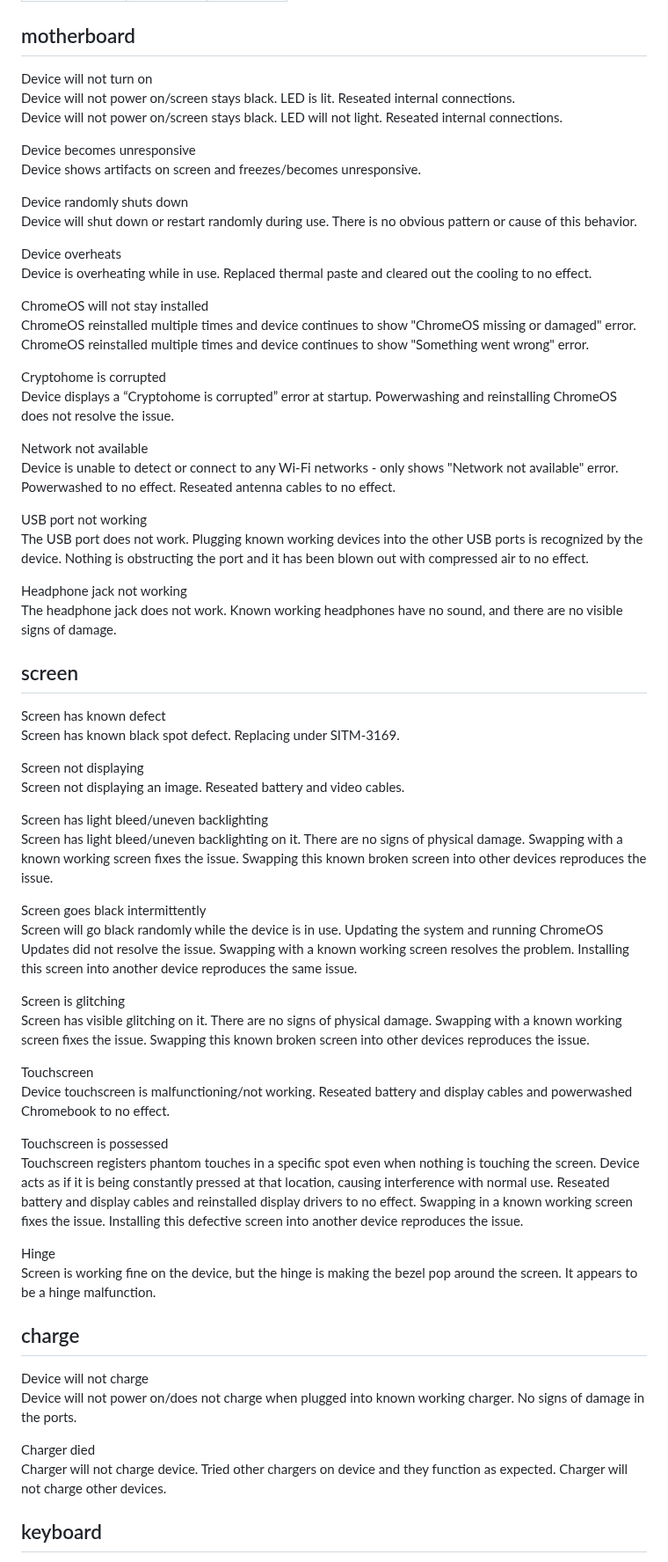
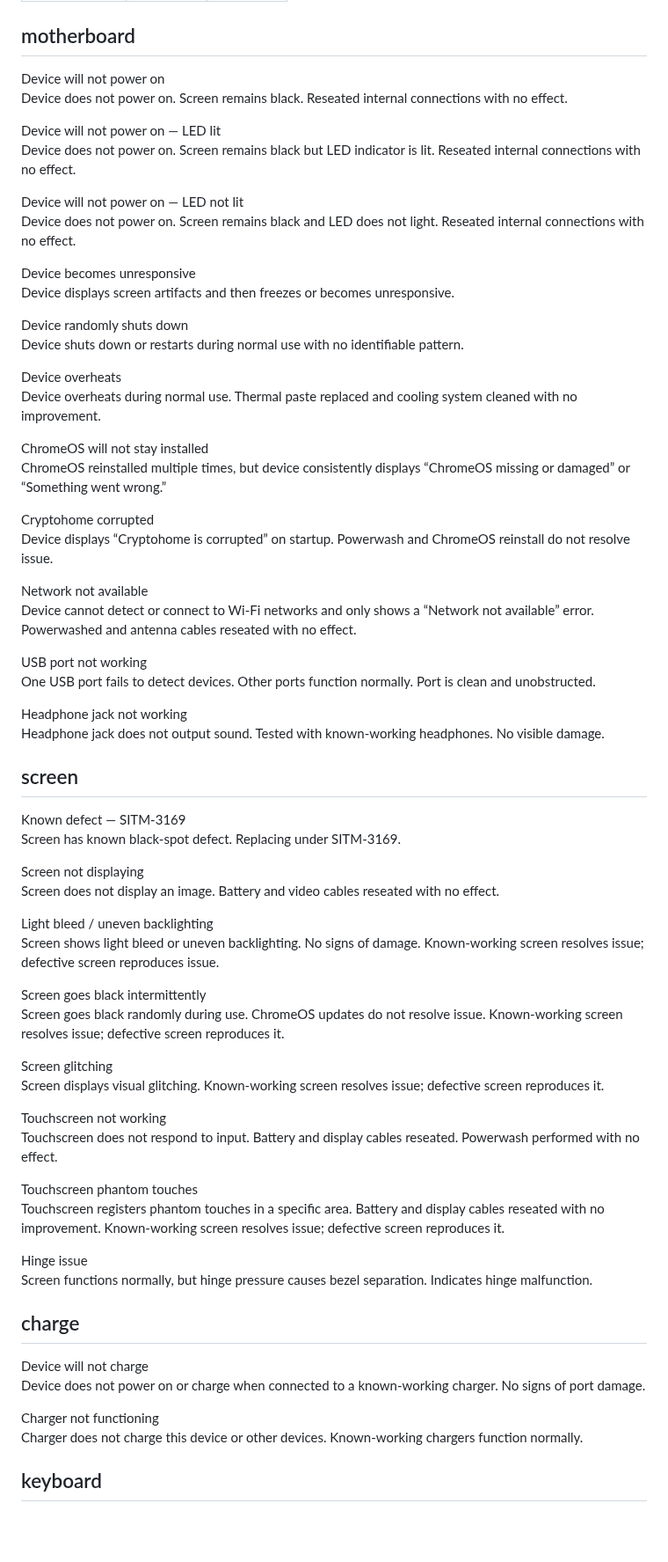
Before and after one commit to HCPS-OTIS/tools, a Markdown page: templates/chromebooks.md, the part around one of its changes. Shown at 88% size. GitHub-like rendering; blank space fills up the shorter version.

Commit message:
Refine troubleshooting notes for Chromebook issues
Updated troubleshooting descriptions for Chromebook issues for clarity and consistency.

```diff
--- a/templates/chromebooks.md
+++ b/templates/chromebooks.md
@@ -6,68 +6,72 @@ help: templates
 
 ## motherboard
 
-Device will not turn on
-Device will not power on/screen stays black. LED is lit. Reseated internal connections.
-Device will not power on/screen stays black. LED will not light. Reseated internal connections.
+Device will not power on
+Device does not power on. Screen remains black. Reseated internal connections with no effect.
+
+Device will not power on — LED lit
+Device does not power on. Screen remains black but LED indicator is lit. Reseated internal connections with no effect.
+
+Device will not power on — LED not lit
+Device does not power on. Screen remains black and LED does not light. Reseated internal connections with no effect.
 
 Device becomes unresponsive
-Device shows artifacts on screen and freezes/becomes unresponsive.
+Device displays screen artifacts and then freezes or becomes unresponsive.
 
 Device randomly shuts down
-Device will shut down or restart randomly during use. There is no obvious pattern or cause of this behavior.
+Device shuts down or restarts during normal use with no identifiable pattern.
 
 Device overheats
-Device is overheating while in use. Replaced thermal paste and cleared out the cooling to no effect.
+Device overheats during normal use. Thermal paste replaced and cooling system cleaned with no improvement.
 
 ChromeOS will not stay installed
-ChromeOS reinstalled multiple times and device continues to show "ChromeOS missing or damaged" error.
-ChromeOS reinstalled multiple times and device continues to show "Something went wrong" error.
+ChromeOS reinstalled multiple times, but device consistently displays “ChromeOS missing or damaged” or “Something went wrong.”
 
-Cryptohome is corrupted
-Device displays a “Cryptohome is corrupted” error at startup. Powerwashing and reinstalling ChromeOS does not resolve the issue.
+Cryptohome corrupted
+Device displays “Cryptohome is corrupted” on startup. Powerwash and ChromeOS reinstall do not resolve issue.
 
 Network not available
-Device is unable to detect or connect to any Wi-Fi networks - only shows "Network not available" error. Powerwashed to no effect. Reseated antenna cables to no effect.
+Device cannot detect or connect to Wi-Fi networks and only shows a “Network not available” error. Powerwashed and antenna cables reseated with no effect.
 
 USB port not working
-The USB port does not work. Plugging known working devices into the other USB ports is recognized by the device. Nothing is obstructing the port and it has been blown out with compressed air to no effect.
+One USB port fails to detect devices. Other ports function normally. Port is clean and unobstructed.
 
 Headphone jack not working
-The headphone jack does not work. Known working headphones have no sound, and there are no visible signs of damage.
+Headphone jack does not output sound. Tested with known-working headphones. No visible damage.
 
 ## screen
 
-Screen has known defect
-Screen has known black spot defect. Replacing under SITM-3169.
+Known defect — SITM-3169
+Screen has known black-spot defect. Replacing under SITM-3169.
 
 Screen not displaying
-Screen not displaying an image. Reseated battery and video cables.
+Screen does not display an image. Battery and video cables reseated with no effect.
 
-Screen has light bleed/uneven backlighting
-Screen has light bleed/uneven backlighting on it. There are no signs of physical damage. Swapping with a known working screen fixes the issue. Swapping this known broken screen into other devices reproduces the issue.
+Light bleed / uneven backlighting
+Screen shows light bleed or uneven backlighting. No signs of damage. Known-working screen resolves issue; defective screen reproduces issue.
 
 Screen goes black intermittently
-Screen will go black randomly while the device is in use. Updating the system and running ChromeOS Updates did not resolve the issue. Swapping with a known working screen resolves the problem. Installing this screen into another device reproduces the same issue.
+Screen goes black randomly during use. ChromeOS updates do not resolve issue. Known-working screen resolves issue; defective screen reproduces it.
 
-Screen is glitching
-Screen has visible glitching on it. There are no signs of physical damage. Swapping with a known working screen fixes the issue. Swapping this known broken screen into other devices reproduces the issue.
+Screen glitching
+Screen displays visual glitching. Known-working screen resolves issue; defective screen reproduces it.
 
-Touchscreen
-Device touchscreen is malfunctioning/not working. Reseated battery and display cables and powerwashed Chromebook to no effect.
+Touchscreen not working
+Touchscreen does not respond to input. Battery and display cables reseated. Powerwash performed with no effect.
 
-Touchscreen is possessed
-Touchscreen registers phantom touches in a specific spot even when nothing is touching the screen. Device acts as if it is being constantly pressed at that location, causing interference with normal use. Reseated battery and display cables and reinstalled display drivers to no effect. Swapping in a known working screen fixes the issue. Installing this defective screen into another device reproduces the issue.
+Touchscreen phantom touches
+Touchscreen registers phantom touches in a specific area. Battery and display cables reseated with no improvement. Known-working screen resolves issue; defective screen reproduces it.
 
-Hinge
-Screen is working fine on the device, but the hinge is making the bezel pop around the screen. It appears to be a hinge malfunction.
+Hinge issue
+Screen functions normally, but hinge pressure causes bezel separation. Indicates hinge malfunction.
 
 ## charge
 
 Device will not charge
-Device will not power on/does not charge when plugged into known working charger. No signs of damage in the ports.
+Device does not power on or charge when connected to a known-working charger. No signs of port damage.
 
-Charger died
-Charger will not charge device. Tried other chargers on device and they function as expected. Charger will not charge other devices.
+Charger not functioning
+Charger does not charge this device or other devices. Known-working chargers function normally.
 
 ## keyboard
 
```
Also changed, not shown: other parts of templates/chromebooks.md (+14 -10 lines).
